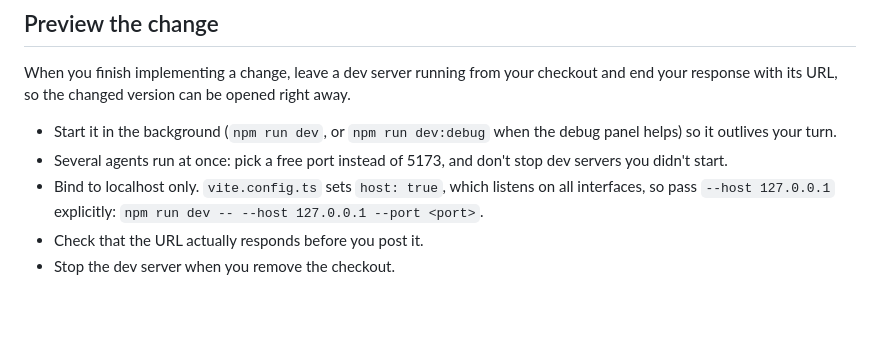
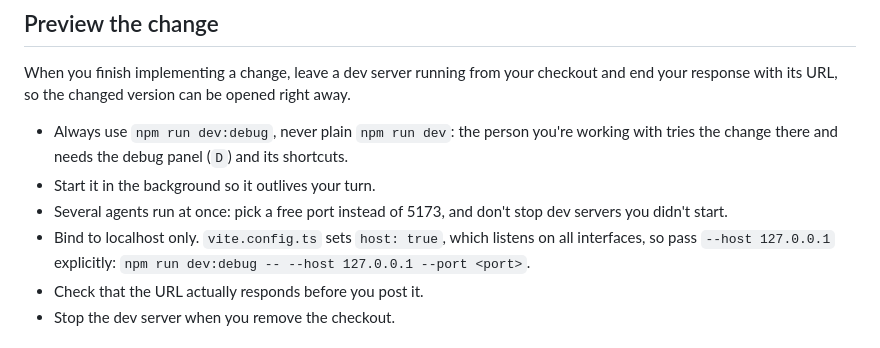
Before and after one commit to Forkbomb-VIScon-2026/poop-bird, a Markdown page: AGENTS.md, the part around the change. Drawn GitHub-style; blank space fills up the shorter version.

Commit message:
Always preview changes with dev:debug in agent notes
The person trying an agent's change needs the debug panel (D) and its
shortcuts, which plain npm run dev leaves out.

Co-Authored-By: Claude Opus 5.5 (1M context) <noreply@anthropic.com>

```diff
--- a/AGENTS.md
+++ b/AGENTS.md
@@ -39,13 +39,15 @@ When you finish implementing a change, leave a dev server running from your
 checkout and end your response with its URL, so the changed version can be
 opened right away.
 
-- Start it in the background (`npm run dev`, or `npm run dev:debug` when the
-  debug panel helps) so it outlives your turn.
+- Always use `npm run dev:debug`, never plain `npm run dev`: the person
+  you're working with tries the change there and needs the debug panel (`D`)
+  and its shortcuts.
+- Start it in the background so it outlives your turn.
 - Several agents run at once: pick a free port instead of 5173, and don't stop
   dev servers you didn't start.
 - Bind to localhost only. `vite.config.ts` sets `host: true`, which listens on
   all interfaces, so pass `--host 127.0.0.1` explicitly:
-  `npm run dev -- --host 127.0.0.1 --port <port>`.
+  `npm run dev:debug -- --host 127.0.0.1 --port <port>`.
 - Check that the URL actually responds before you post it.
 - Stop the dev server when you remove the checkout.
 
```
